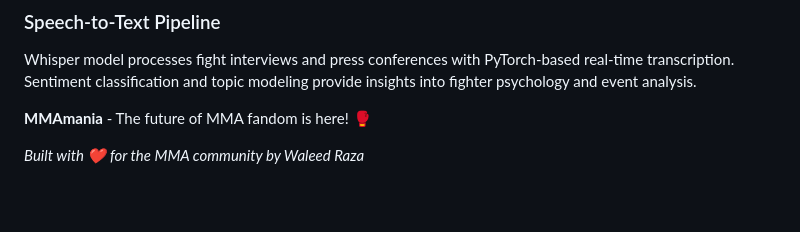
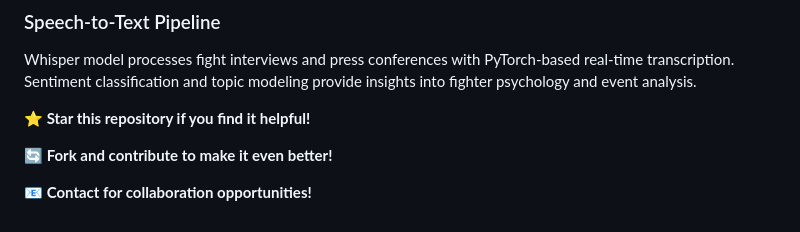
Before and after one commit to WaleedaRaza/mmamania, a Markdown page: README.md, the part around the change. Rendered like a GitHub page; blank space fills up the shorter version.

```diff
--- a/README.md
+++ b/README.md
@@ -75,7 +75,8 @@ WebRTC-powered real-time audio/video communication with screen sharing, AI-power
 ### Speech-to-Text Pipeline
  Whisper model processes fight interviews and press conferences with PyTorch-based real-time transcription. Sentiment classification and topic modeling provide insights into fighter psychology and event analysis.
 
+**⭐ Star this repository if you find it helpful!**
 
-**MMAmania** - The future of MMA fandom is here! 🥊
+**🔄 Fork and contribute to make it even better!**
 
-*Built with ❤️ for the MMA community by Waleed Raza*
+**📧 Contact for collaboration opportunities!**
```
